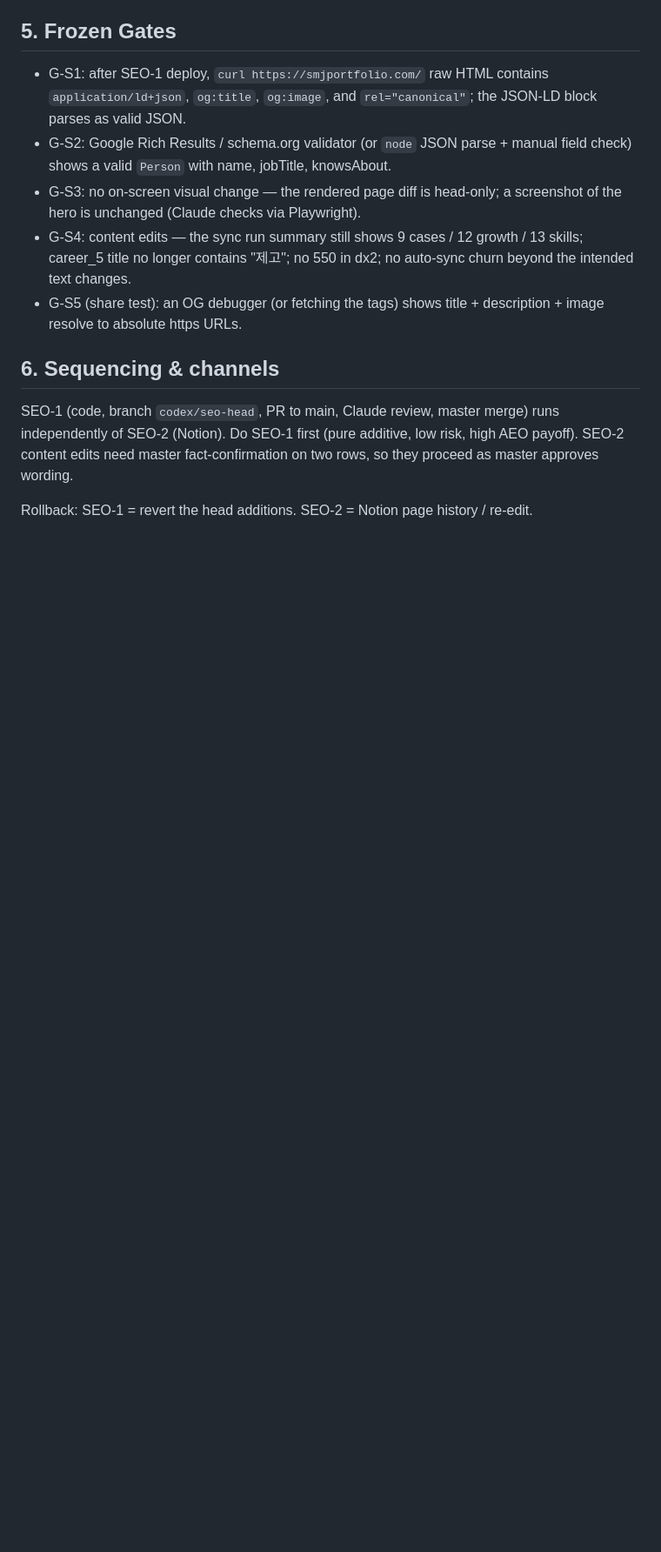
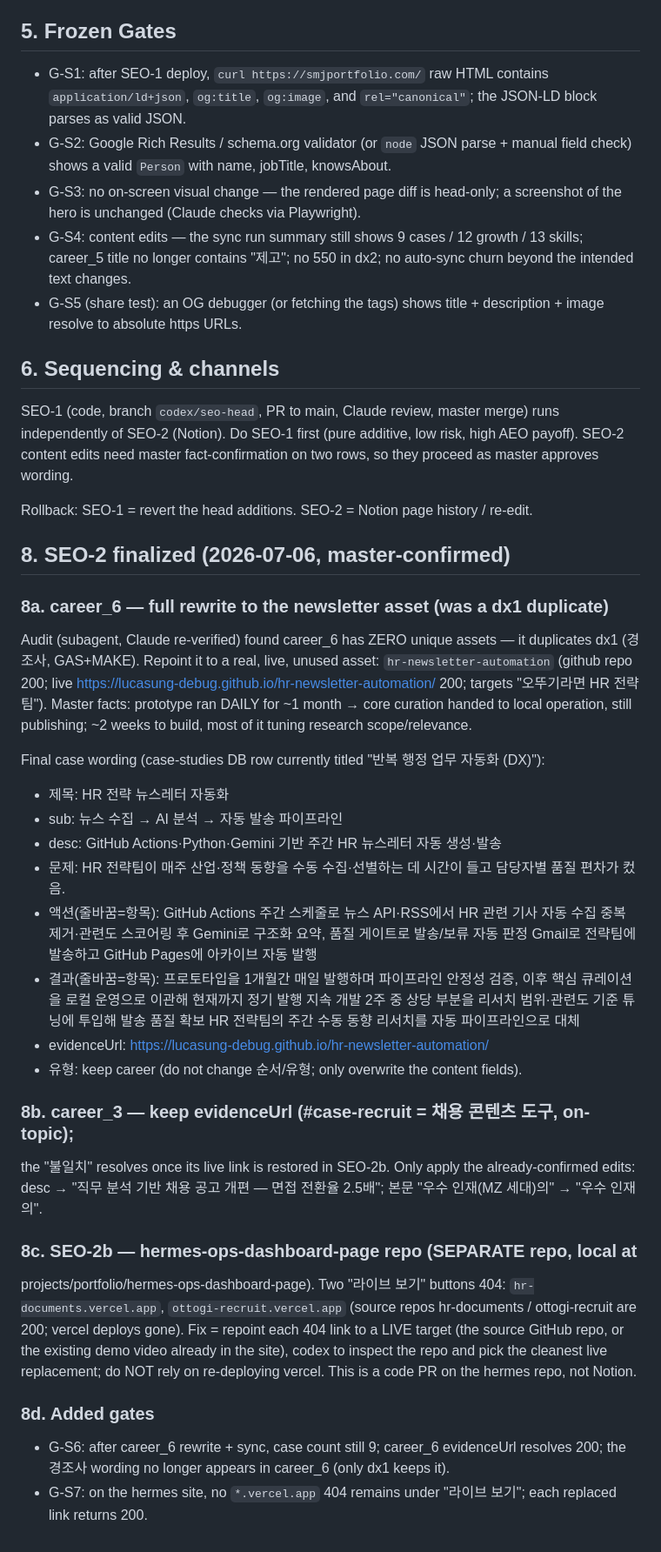
Before and after one commit to lucasung-debug/hr-ops-portfolio, a Markdown page: docs/plans/2026-07-06-seo-aeo-strategy-plan.md, the part around the change. Shown at 87% size. GitHub-like rendering; blank space fills up the shorter version.

Commit message:
docs: finalize SEO-2 (career_6 newsletter rewrite, SEO-2b broken-link fix)
Co-Authored-By: Claude Opus 4.8 <noreply@anthropic.com>

```diff
--- a/docs/plans/2026-07-06-seo-aeo-strategy-plan.md
+++ b/docs/plans/2026-07-06-seo-aeo-strategy-plan.md
@@ -122,3 +122,47 @@ high AEO payoff). SEO-2 content edits need master fact-confirmation on two rows,
 so they proceed as master approves wording.
 
 Rollback: SEO-1 = revert the head additions. SEO-2 = Notion page history / re-edit.
+
+## 8. SEO-2 finalized (2026-07-06, master-confirmed)
+
+### 8a. career_6 — full rewrite to the newsletter asset (was a dx1 duplicate)
+Audit (subagent, Claude re-verified) found career_6 has ZERO unique assets — it
+duplicates dx1 (경조사, GAS+MAKE). Repoint it to a real, live, unused asset:
+`hr-newsletter-automation` (github repo 200; live https://lucasung-debug.github.io/hr-newsletter-automation/ 200; targets "오뚜기라면 HR 전략팀").
+Master facts: prototype ran DAILY for ~1 month → core curation handed to local
+operation, still publishing; ~2 weeks to build, most of it tuning research scope/relevance.
+
+Final case wording (case-studies DB row currently titled "반복 행정 업무 자동화 (DX)"):
+- 제목: HR 전략 뉴스레터 자동화
+- sub: 뉴스 수집 → AI 분석 → 자동 발송 파이프라인
+- desc: GitHub Actions·Python·Gemini 기반 주간 HR 뉴스레터 자동 생성·발송
+- 문제: HR 전략팀이 매주 산업·정책 동향을 수동 수집·선별하는 데 시간이 들고 담당자별 품질 편차가 컸음.
+- 액션(줄바꿈=항목):
+  GitHub Actions 주간 스케줄로 뉴스 API·RSS에서 HR 관련 기사 자동 수집
+  중복 제거·관련도 스코어링 후 Gemini로 구조화 요약, 품질 게이트로 발송/보류 자동 판정
+  Gmail로 전략팀에 발송하고 GitHub Pages에 아카이브 자동 발행
+- 결과(줄바꿈=항목):
+  프로토타입을 1개월간 매일 발행하며 파이프라인 안정성 검증, 이후 핵심 큐레이션을 로컬 운영으로 이관해 현재까지 정기 발행 지속
+  개발 2주 중 상당 부분을 리서치 범위·관련도 기준 튜닝에 투입해 발송 품질 확보
+  HR 전략팀의 주간 수동 동향 리서치를 자동 파이프라인으로 대체
+- evidenceUrl: https://lucasung-debug.github.io/hr-newsletter-automation/
+- 유형: keep career (do not change 순서/유형; only overwrite the content fields).
+
+### 8b. career_3 — keep evidenceUrl (#case-recruit = 채용 콘텐츠 도구, on-topic);
+the "불일치" resolves once its live link is restored in SEO-2b. Only apply the
+already-confirmed edits: desc → "직무 분석 기반 채용 공고 개편 — 면접 전환율 2.5배";
+본문 "우수 인재(MZ 세대)의" → "우수 인재의".
+
+### 8c. SEO-2b — hermes-ops-dashboard-page repo (SEPARATE repo, local at
+projects/portfolio/hermes-ops-dashboard-page). Two "라이브 보기" buttons 404:
+`hr-documents.vercel.app`, `ottogi-recruit.vercel.app` (source repos hr-documents /
+ottogi-recruit are 200; vercel deploys gone). Fix = repoint each 404 link to a
+LIVE target (the source GitHub repo, or the existing demo video already in the
+site), codex to inspect the repo and pick the cleanest live replacement; do NOT
+rely on re-deploying vercel. This is a code PR on the hermes repo, not Notion.
+
+### 8d. Added gates
+- G-S6: after career_6 rewrite + sync, case count still 9; career_6 evidenceUrl
+  resolves 200; the 경조사 wording no longer appears in career_6 (only dx1 keeps it).
+- G-S7: on the hermes site, no `*.vercel.app` 404 remains under "라이브 보기";
+  each replaced link returns 200.
```
